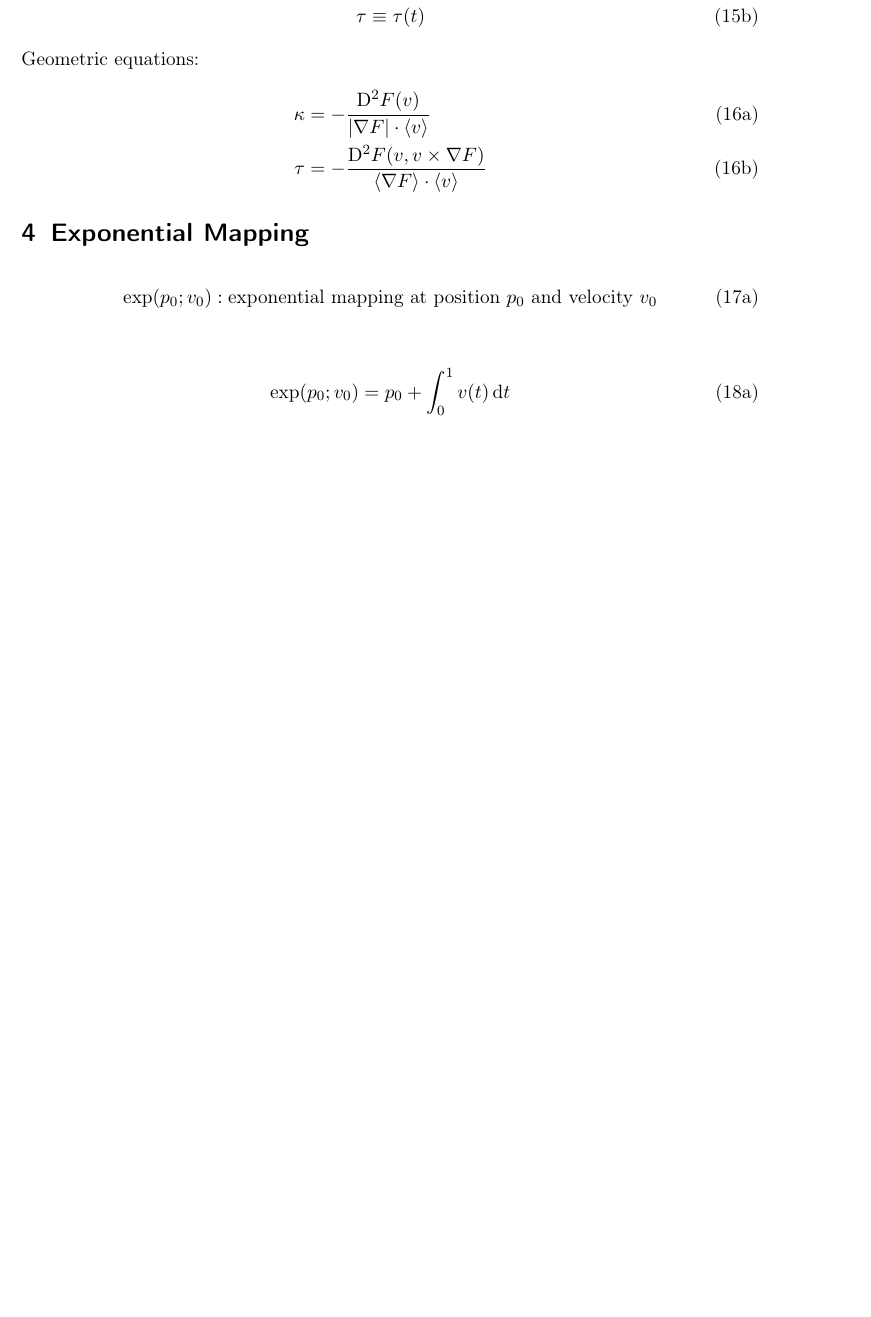
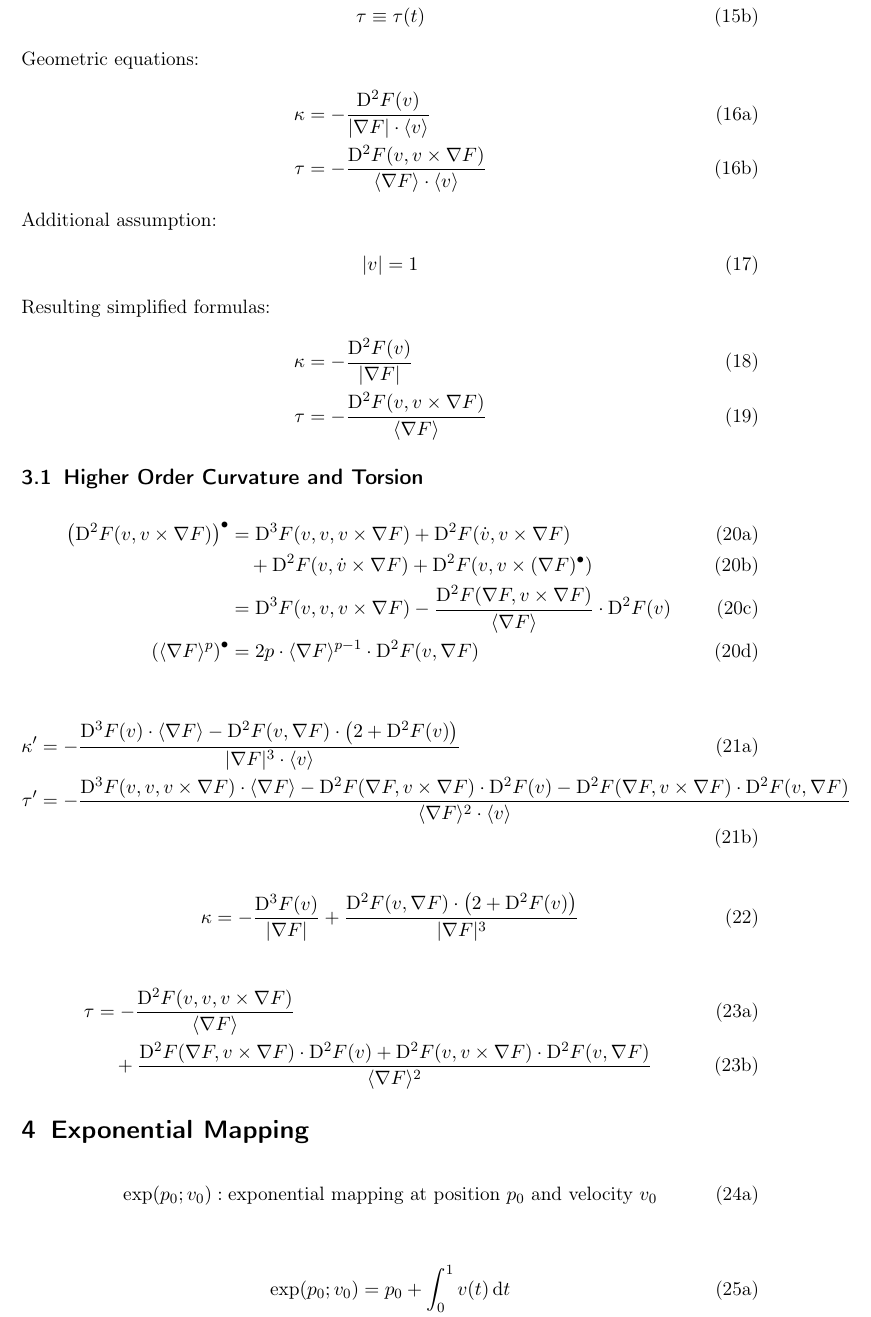
Before and after one commit to theRealTiller/awe-analysis, a LaTeX document (geisf.tex, which reads document/sections/curtor.tex): part of the page, cut so that both start at the same text, the shorter picture padded with empty space. Compiled offline with pdfLaTeX.

Commit message:
higher order curvature and torsion...

```diff
--- a/document/sections/curtor.tex
+++ b/document/sections/curtor.tex
@@ -22,3 +22,68 @@ Geometric equations:
 \tau     &=   -\frac{ \diff{ 2 }{ F }( v, v \times \grad{ F } ) }{ \skaq{ \grad{ F } } \mult \skaq{ v } }
 \end{align}
 \end{subequations}
+Additional assumption:
+\begin{align}
+    \abs{ v }  =  1
+\end{align}
+Resulting simplified formulas:
+\begin{align}
+    \kappa   &=
+    - \frac{ \diff{ 2 }{ F }( v ) }{ \abs{ \grad{ F } } }  \\
+    \tau   &=
+    - \frac{ \diff{ 2 }{ F }( v, v \times \grad{ F } ) }{ \skaq{ \grad{ F } } }
+\end{align}
+
+
+\subsection{Higher Order Curvature and Torsion}
+
+
+
+\begin{subequations}
+    \begin{align}
+        \left( \diff{ 2 }{ F }( v, v \times \grad{ F } ) \right)^\bullet   &=
+        \diff{3}{F}( v, v, v \times \grad{F} )  +
+        \diff{2}{F}( \dot{ v }, v \times \grad{F} )  \\
+        &\quad+  \diff{2}{F}( v, \dot{ v } \times \grad{F} )  +
+        \diff{2}{F}( v, v \times ( \grad{F} )^\bullet )\\
+        &=   \diff{ 3 }{ F }( v, v, v \times \grad{ F } )  -
+        \frac{ \diff{ 2 }{ F }( \grad{ F }, v \times \grad{ F } ) }{ \skaq{ \grad{ F } } } \mult
+        \diff{ 2 }{ F }( v )   \\
+        \left( \skaq{ \grad{ F } }^p \right)^\bullet   &=
+        2 p \mult \skaq{ \grad{ F } }^{p-1} \mult \diff{ 2 }{ F }( v, \grad{ F } )
+    \end{align}
+\end{subequations}
+
+
+\begin{subequations}
+    \begin{align}
+        \kappa'   &=
+        - \frac{ \diff{ 3 }{ F }( v ) \mult \skaq{ \grad{ F } }  -
+        \diff{ 2 }{ F }( v, \grad{ F } ) \mult
+        \left( 2  +  \diff{ 2 }{ F }( v ) \right) }{
+        \abs{ \grad{ F } }^3 \mult \skaq{ v } }   \\
+        \tau'   &=
+        - \frac{ \diff{ 3 }{ F }( v, v, v \times \grad{ F } ) \mult \skaq{ \grad{ F } }  -
+        \diff{ 2 }{ F }( \grad{ F }, v \times \grad{ F } ) \mult \diff{ 2 }{ F }( v )  -
+        \diff{ 2 }{ F }( \grad{ F }, v \times \grad{ F } ) \mult \diff{ 2 }{ F }( v, \grad{ F } )
+        }{ \skaq{ \grad{ F } }^2 \mult \skaq{ v } }
+    \end{align}
+\end{subequations}
+
+
+\begin{align}
+    \kappa   &=
+    - \frac{ \diff{3}{F}( v ) }{ \abs{ \grad{F} } }  +
+    \frac{ \diff{2}{F}( v, \grad{F} ) \mult \left( 2 + \diff{2}{F}( v ) \right) }{
+    \abs{ \grad{F} }^3 }
+\end{align}
+
+\begin{subequations}
+    \begin{align}
+        \tau   &=
+        - \frac{ \diff{2}{F}( v, v, v \times \grad{F} ) }{ \skaq{ \grad{F} } }  \\
+        &\quad+  \frac{ \diff{2}{F}( \grad{F}, v \times \grad{F} ) \mult \diff{2}{F}( v )  +
+        \diff{2}{F}( v, v \times \grad{F} ) \mult \diff{2}{F}( v, \grad{F} ) }{
+        \skaq{ \grad{F} }^2 }
+    \end{align}
+\end{subequations}
```
Also changed, not shown: 1 other file.
